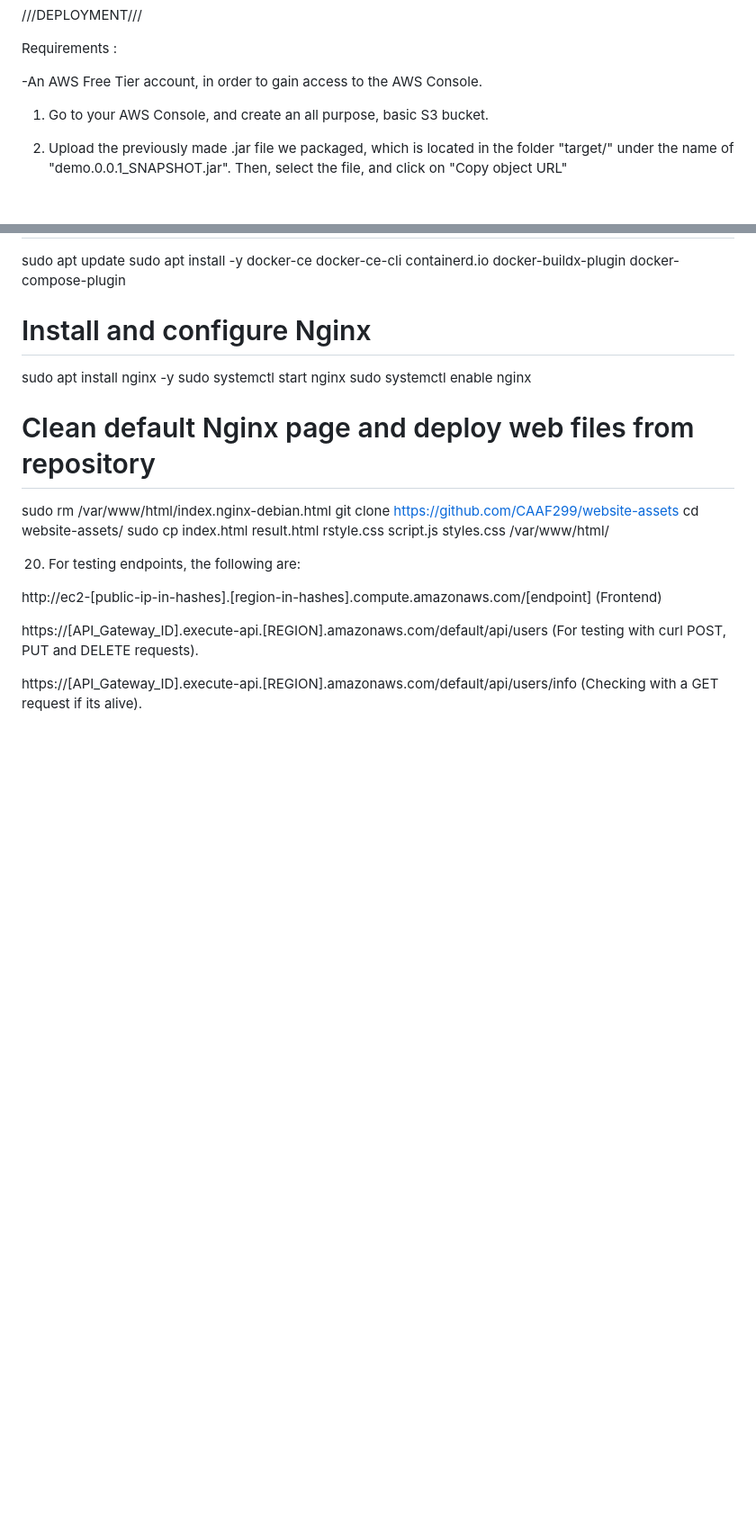
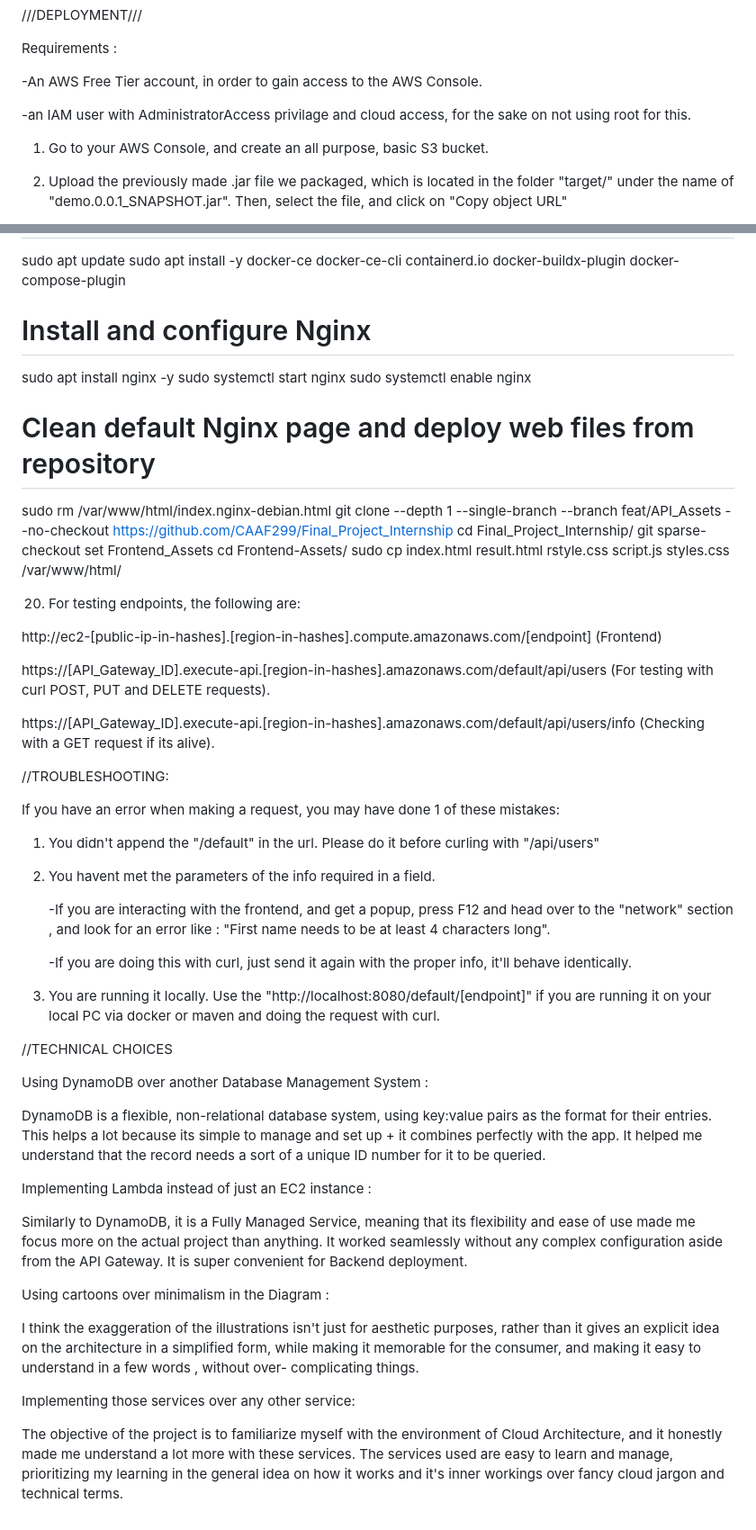
Before and after one commit to CAAF299/Final_Project_Internship, a Markdown page: README.md, 2 parts joined by grey strips. Shown at 90% size. Rendered like a GitHub page; blank space fills up the shorter version.

Commit message:
docs: finished README

```diff
--- a/README.md
+++ b/README.md
@@ -193,7 +194,8 @@ Requirements :
 
 -An AWS Free Tier account, in order to gain access to the AWS Console.
 
-
+-an IAM user with AdministratorAccess privilage and cloud access, for
+the sake on not using root for this.
 
 1. Go to your AWS Console, and create an all purpose, basic S3 bucket.
 
@@ -356,8 +358,10 @@ sudo systemctl enable nginx
 
 # Clean default Nginx page and deploy web files from repository
 sudo rm /var/www/html/index.nginx-debian.html
-git clone https://github.com/CAAF299/website-assets
-cd website-assets/
+git clone --depth 1 --single-branch --branch feat/API_Assets --no-checkout https://github.com/CAAF299/Final_Project_Internship
+cd Final_Project_Internship/
+git sparse-checkout set Frontend_Assets
+cd Frontend-Assets/
 sudo cp index.html result.html rstyle.css script.js styles.css /var/www/html/
 
 
@@ -367,6 +371,68 @@ sudo cp index.html result.html rstyle.css script.js styles.css /var/www/html/
 
 http://ec2-[public-ip-in-hashes].[region-in-hashes].compute.amazonaws.com/[endpoint] (Frontend)
 
-https://[API_Gateway_ID].execute-api.[REGION].amazonaws.com/default/api/users (For testing with curl POST, PUT and DELETE requests).
+https://[API_Gateway_ID].execute-api.[region-in-hashes].amazonaws.com/default/api/users (For testing with curl POST, PUT and DELETE requests).
 
-https://[API_Gateway_ID].execute-api.[REGION].amazonaws.com/default/api/users/info (Checking with a GET request if its alive).
+https://[API_Gateway_ID].execute-api.[region-in-hashes].amazonaws.com/default/api/users/info (Checking with a GET request if its alive).
+
+
+
+//TROUBLESHOOTING:
+
+
+If you have an error when making a request, you may have done 1 of
+these mistakes:
+
+
+1. You didn't append the "/default" in the url. Please do it before
+   curling with "/api/users"
+
+
+2. You havent met the parameters of the info required in a field.
+
+   -If you are interacting with the frontend, and get a popup, press F12
+   and head over to the "network" section , and look for an error like :
+   "First name needs to be at least 4 characters long".
+
+   -If you are doing this with curl, just send it again with the proper info,
+   it'll behave identically.
+
+
+3. You are running it locally. Use the "http://localhost:8080/default/[endpoint]"
+   if you are running it on your local PC via docker or maven and doing the request
+   with curl.
+
+
+//TECHNICAL CHOICES
+
+
+Using DynamoDB over another Database Management System :
+
+DynamoDB is a flexible, non-relational database system, using key:value pairs
+as the format for their entries. This helps a lot because its simple to manage
+and set up + it combines perfectly with the app. It helped me understand that
+the record needs a sort of a unique ID number for it to be queried.
+
+
+Implementing Lambda instead of just an EC2 instance :
+
+Similarly to DynamoDB, it is a Fully Managed Service, meaning that its flexibility
+and ease of use made me focus more on the actual project than anything. It worked
+seamlessly without any complex configuration aside from the API Gateway. It is super
+convenient for Backend deployment.
+
+
+Using cartoons over minimalism in the Diagram :
+
+I think the exaggeration of the illustrations isn't just for aesthetic purposes, rather
+than it gives an explicit idea on the architecture in a simplified form, while making it
+memorable for the consumer, and making it easy to understand in a few words , without over-
+complicating things.
+
+
+Implementing those services over any other service:
+
+The objective of the project is to familiarize myself with the environment of Cloud Architecture,
+and it honestly made me understand a lot more with these services. The services used are easy to
+learn and manage, prioritizing my learning in the general idea on how it works and it's inner workings
+over fancy cloud jargon and technical terms.
```
Also changed, not shown: other parts of README.md (+8 -7 lines).
